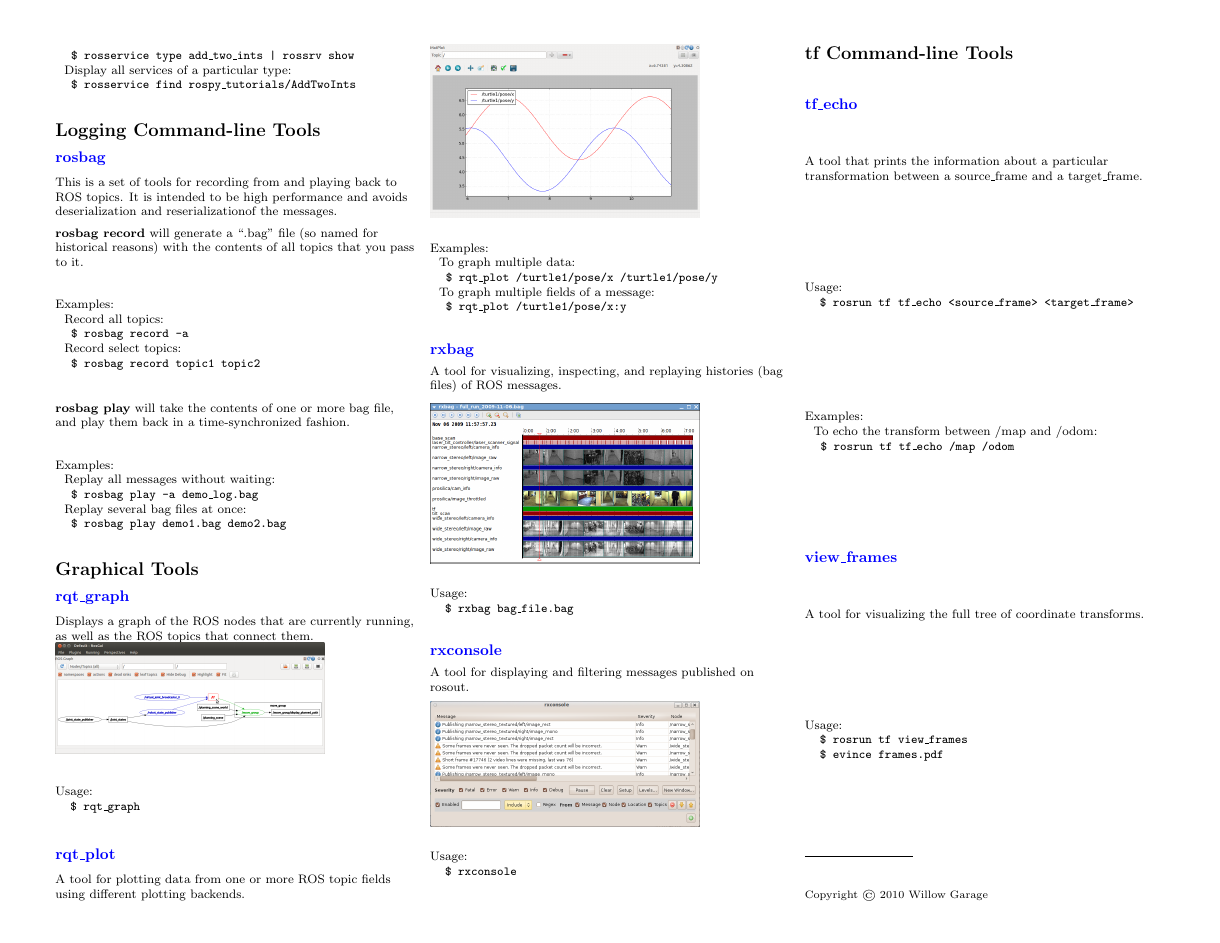
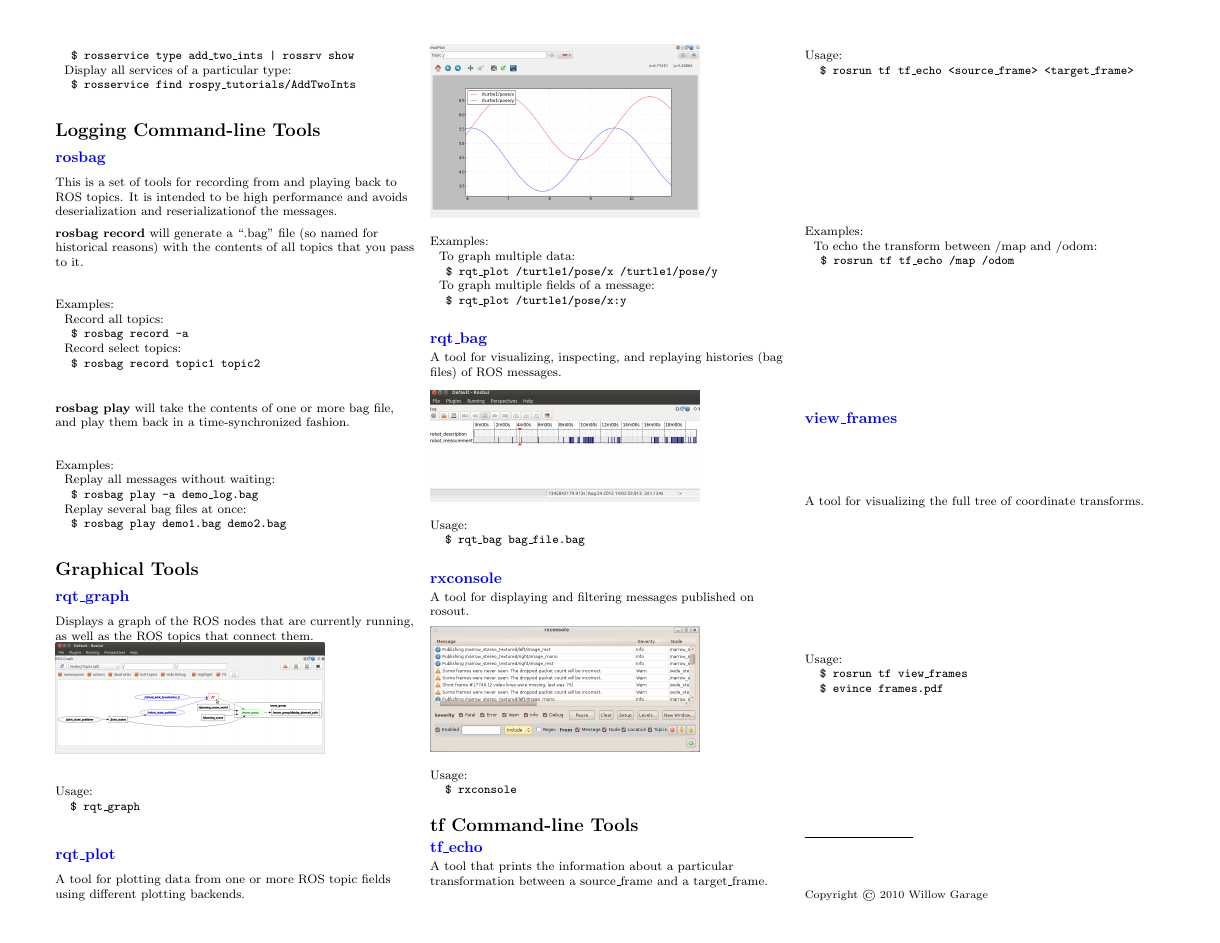
Before and after one commit to ros/cheatsheet, a LaTeX document (ROScheatsheet.tex): page 2 of 2. Compiled offline with pdfLaTeX.

Commit message:
mv rxbag -> rqt_bag, images is not good as before...

```diff
--- a/ROScheatsheet.tex
+++ b/ROScheatsheet.tex
@@ -359,13 +359,13 @@
 \end{tabbing}
 
 \vspace{-1.5 mm}
-\subsection{\href{http://wiki.ros.org/rxbag}{rxbag}}
+\subsection{\href{http://wiki.ros.org/rqt\_bag}{rqt\_bag}}
 A tool for visualizing, inspecting, and replaying histories (bag files) of ROS messages.\\
 \vspace{2.5 mm}
-\includegraphics[width=.75\columnwidth]{rxbag-1.png}
+\includegraphics[width=.75\columnwidth]{rqt_bag.png}
 \begin{tabbing}
 Us\=age:\\
-\> \texttt{\$ rxbag bag\_file.bag}\\
+\> \texttt{\$ rqt\_bag bag\_file.bag}\\
 \end{tabbing}
 
 \vspace{-1.5 mm}
```
Also changed, not shown: images/rqt_bag.png (added).
